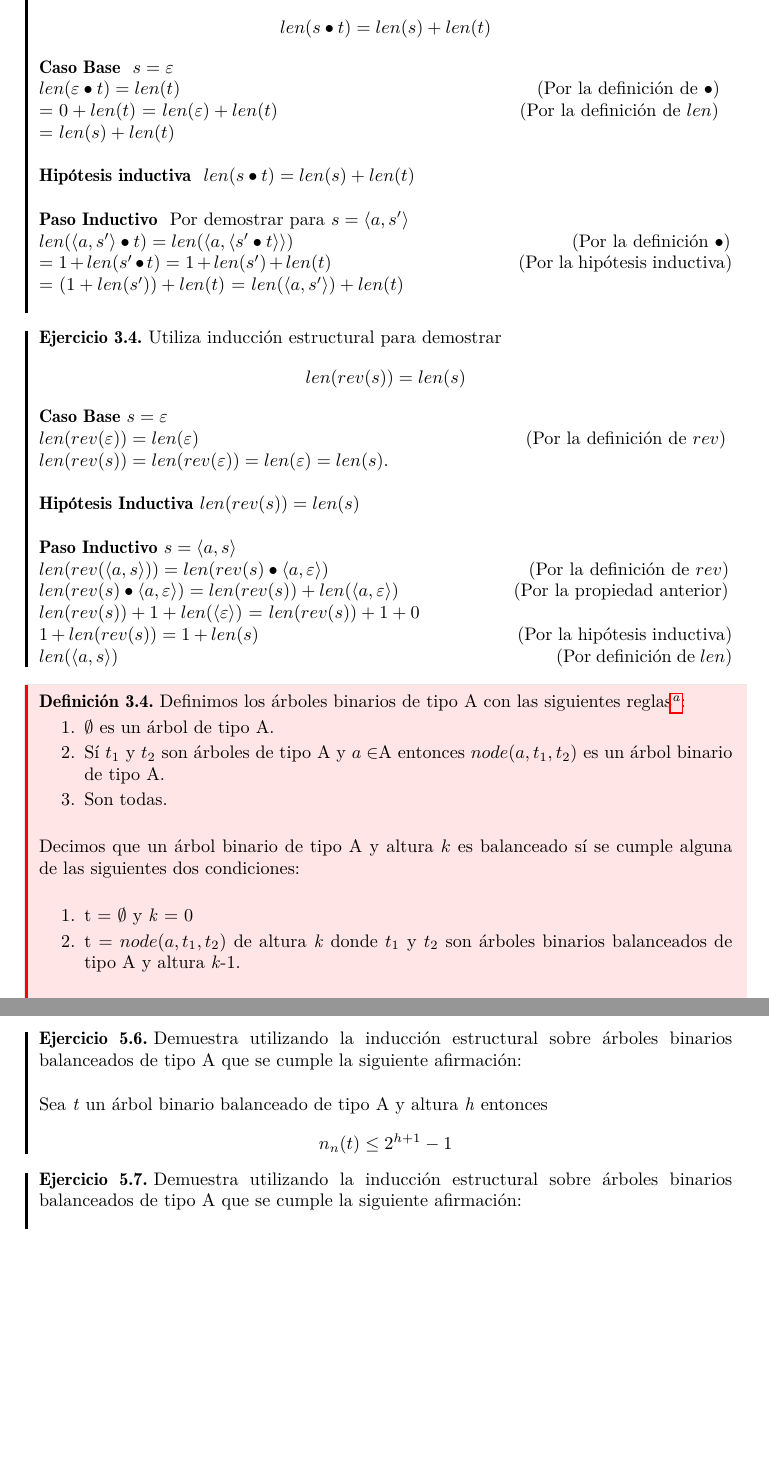
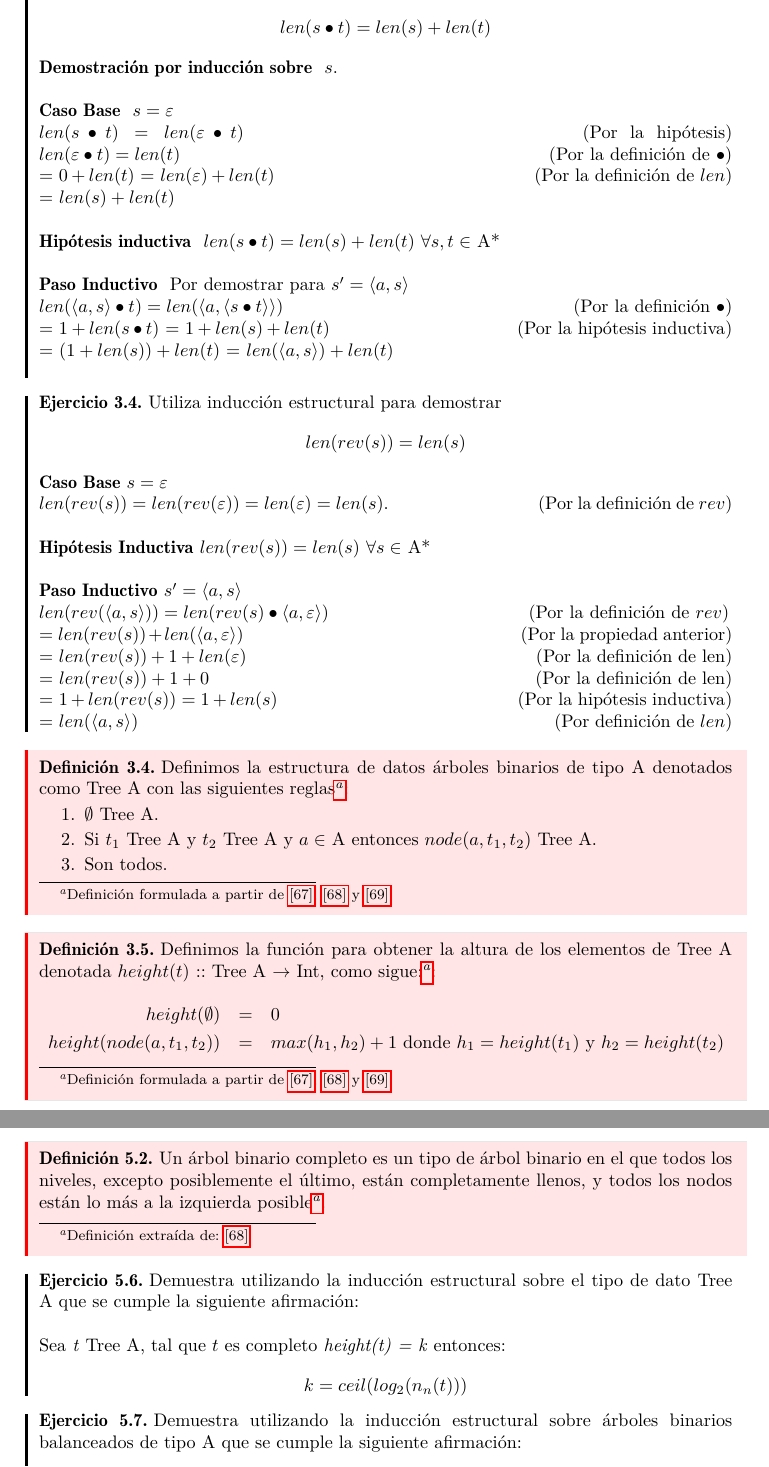
Before and after one commit to ebooshi/Manual-de-titulaci-n, a LaTeX document (00_Manual_Main_Template.tex, which reads 05_herramientas_matematicas.tex): two parts of pages 28 and 31 of 160 before the commit and two parts of pages 28 and 32 of 160 after it, joined at a grey line, cut so that both start at the same text, the shorter picture padded with empty space. Compiled offline with pdfLaTeX.

Commit message:
Corrigiendo comentarios Favio

```diff
--- a/05_herramientas_matematicas.tex
+++ b/05_herramientas_matematicas.tex
@@ -250,18 +250,19 @@ Cuando se quiera aplicar el principio de inducción a una función o propiedad q
     \begin{exercise}
         Utiliza inducción estructural para demostrar
             \[ len(s \bullet t) = len(s) + len(t) \]
+    	\textbf{Demostración por inducción sobre } $s$.\\\\
+	        \textbf{Caso Base } $s = \varepsilon$ \\
+	   $len(s \bullet t) = len(\varepsilon \bullet t)$ \qquad \qquad \qquad \qquad \qquad \qquad \qquad \qquad \qquad  (Por la hipótesis)
+           $len(\varepsilon \bullet t) = len(t)$ \qquad \qquad \qquad \qquad \qquad \qquad \qquad \qquad \quad \quad \quad \quad (Por la definición de $\bullet$) \\
+           = $0 + len(t)$ = $len(\varepsilon) + len(t)$ \qquad \qquad \qquad \qquad \qquad \quad \quad \quad \quad (Por la definición de $len$) \\
+           = $len(s) + len(t)$\\\
 
-        \textbf{Caso Base } $s = \varepsilon$ \\
-            $len(\varepsilon \bullet t) = len(t)$ \qquad \qquad \qquad \qquad \qquad \qquad \qquad \qquad \quad \quad \quad \ (Por la definición de $\bullet$) \\
-            = $0 + len(t)$ = $len(\varepsilon) + len(t)$ \qquad \qquad \qquad \qquad \qquad \quad \quad \quad (Por la definición de $len$) \\
-            = $len(s) + len(t)$\\\
+        \textbf{Hipótesis inductiva }  $len(s \bullet t) = len(s) + len(t) \ \forall s,t \in $ A*\\
 
-        \textbf{Hipótesis inductiva }  $len(s \bullet t) = len(s) + len(t)$ \\
-
-        \textbf{Paso Inductivo } Por demostrar para $s = \<a,s'\>$\\
-            $len(\<a,s'\> \bullet t) = len(\<a,\<s' \bullet t\>\>)$ \qquad \qquad \qquad \qquad \qquad \quad \quad \quad \quad \ \ \ (Por la definición $\bullet$) \\
-            = $1 + len(s' \bullet t)$ = $1 + len(s') + len(t)$ \qquad \qquad \qquad \qquad \qquad (Por la hipótesis inductiva) \\
-            = $(1 + len(s')) + len(t)$ = $len(\<a,s'\>) + len(t)$ \\
+        \textbf{Paso Inductivo } Por demostrar para $s' = \<a,s\>$\\
+            $len(\<a,s\> \bullet t) = len(\<a,\<s \bullet t\>\>)$ \qquad \qquad \qquad \qquad \qquad \quad \quad \quad \quad \quad \ \ (Por la definición $\bullet$) \\
+            = $1 + len(s \bullet t)$ = $1 + len(s) + len(t)$ \qquad \qquad \qquad \qquad \qquad (Por la hipótesis inductiva) \\
+            = $(1 + len(s)) + len(t)$ = $len(\<a,s\>) + len(t)$ \\
 
     \end{exercise}
 
@@ -271,37 +272,41 @@ Cuando se quiera aplicar el principio de inducción a una función o propiedad q
             \[ len(rev(s)) = len(s) \]
 
         \textbf{Caso Base} $s = \varepsilon$ \\
-            $len(rev(\varepsilon)) = len(\varepsilon)$ \qquad \qquad \qquad \qquad \qquad \qquad \qquad \qquad \quad \ \  (Por la definición de $rev$) \\
-            $len(rev(s)) = len(rev(\varepsilon)) = len(\varepsilon) = len(s)$. \\\\
-            \textbf{Hipótesis Inductiva} $len(rev(s)) = len(s)$ \\\\
-            \textbf{Paso Inductivo} $s = \<a, s\> $ \\
+            $len(rev(s)) = len(rev(\varepsilon)) = len(\varepsilon) = len(s)$.  \qquad \qquad \qquad \qquad  (Por la definición de $rev$) \\\\
+            \textbf{Hipótesis Inductiva} $len(rev(s)) = len(s) \ \forall s \in $ A* \\\\
+            \textbf{Paso Inductivo} $s' = \<a, s\> $ \\
             $len(rev(\<a, s\> )) = len(rev(s) \bullet \<a,\varepsilon\>)$ \qquad \qquad \qquad \qquad \qquad \ \ (Por la definición de $rev$)\\
-            $len(rev(s) \bullet \<a,\varepsilon\>) = len(rev(s)) + len(\<a,\varepsilon\>)$  \qquad \qquad \qquad (Por la propiedad anterior)\\
-            $len(rev(s)) + 1 + len(\< \varepsilon\>)$ = $len(rev(s)) + 1 + 0$\\
-            $ 1 + len(rev(s)) = 1 + len(s)$   \qquad \qquad \qquad \qquad \qquad \qquad \quad \ \ \ (Por la hipótesis inductiva) \\
-            $len(\<a,s\>)$ \qquad \qquad \qquad \quad \qquad \qquad \qquad \qquad \qquad \qquad \qquad \qquad \ \ \ (Por definición de $len$)
+            = $ len(rev(s)) + len(\<a,\varepsilon\>)$  \qquad \qquad \qquad \qquad \qquad \qquad \qquad \quad (Por la propiedad anterior)\\
+            = $len(rev(s)) + 1 + len(\varepsilon)$ \qquad \qquad \qquad \qquad \qquad \qquad \qquad \quad \ \ (Por la definición de len)\\
+	    = $len(rev(s)) + 1 + 0$\qquad \qquad \qquad \qquad \qquad \qquad \qquad \qquad  \quad \ \ \ (Por la definición de len)\\
+            = $ 1 + len(rev(s)) = 1 + len(s)$   \qquad \qquad \qquad \qquad \qquad \qquad \ \ \ (Por la hipótesis inductiva) \\
+            = $len(\<a,s\>)$ \qquad \qquad \qquad \quad \qquad \qquad \qquad \qquad \qquad \qquad \qquad \quad \ \ (Por definición de $len$)
 
     \end{exercise}
 
     % Definición 2.4 Arboles binarios balanceados de altura K y tipo A, Función para contar los nodos de un árbol
     \begin{definition}
-        Definimos los árboles binarios de tipo A con las siguientes reglas\footnote{Definición formulada a partir de \hyperlink{67}{[67]}, \hyperlink{68}{[68]} y \hyperlink{69}{[69]}}:
+        Definimos la estructura de datos árboles binarios de tipo A denotados como Tree A con las siguientes reglas\footnote{Definición formulada a partir de \hyperlink{67}{[67]}, \hyperlink{68}{[68]} y \hyperlink{69}{[69]}}:
 
         \begin{enumerate}
-            \item $\emptyset$ es un árbol de tipo A.
-            \item Sí  $t_1$ y $t_2$ son árboles de tipo A y $a \in $A  entonces  $node(a,t_1,t_2)$ es un árbol binario de tipo A.
-            \item Son todas.
+            \item $\emptyset$ Tree A.
+            \item Si  $t_1$ Tree A y $t_2$ Tree A y $a \in $ A  entonces  $node(a,t_1,t_2)$ Tree A.
+            \item Son todos.
         \end{enumerate}
 
-        \bigskip
 
         % $\text{1) $\emptyset$ es un árbol de tipo A}$ \\
         % $\text{2) Sí } t_1 \text{y } t_2 \text{ son árboles de tipo A y } a \in A \text{ entonces } node(a,t1,t2) \\
         % \text{es un árbol binario de tipo A}$.\\
+    \end{definition}
 
-        Decimos que un árbol binario de tipo A y altura $k$ es balanceado sí se cumple alguna de las siguientes dos condiciones:\\
+  \begin{definition}
+        Definimos la función para obtener la altura de los elementos de Tree A denotada $height(t)$ :: Tree A $\rightarrow$ Int,  como sigue:\footnote{Definición formulada a partir de \hyperlink{67}{[67]}, \hyperlink{68}{[68]} y \hyperlink{69}{[69]}}:
+       \[
+            \begin{array}{rcl}
+            	height(\emptyset) & = & 0 \\
+           	height(node(a,t_1,t_2)) & = & max(h_1,h_2) + 1 \text{ donde } h_1 = height(t_1) \text{ y } h_2 = height(t_2)
+         \end{array}
+        \]
+    \end{definition}
 
-        \begin{enumerate}
-            \item t = $\emptyset$ y \textit{k} = 0
-            \item t = $node(a,t_1,t_2)$ de altura \textit{k} donde $t_1$ y $t_2$ son árboles binarios balanceados de tipo A y altura \textit{k}-1. \\\
-        \end{enumerate}
@@ -461,11 +460,15 @@ Cuando se quiera aplicar el principio de inducción a una función o propiedad q
         \[\textit{map } f\ \<a,s\> \bullet \<b,t\> = \textit{map } f\  \<a,s\> \bullet \textit{map } f\  \<b,t\>\]
     \end{exercise}
 
+	\begin{definition}
+Un árbol binario completo es un tipo de árbol binario en el que todos los niveles, excepto posiblemente el último, están completamente llenos, y todos los nodos están lo más a la izquierda posible\footnote{Definición extraída de: \hyperlink{68}{[68]}}.
+	\end{definition}
+
     %    Ejercicio 4.6
     \begin{exercise}
-        Demuestra utilizando la inducción estructural sobre árboles binarios balanceados de tipo A que se cumple la siguiente afirmación:\\\\
-        Sea \textit{t} un árbol binario balanceado de tipo A y altura \textit{h} entonces
-        \[ n_n(t) \leq 2^{h+1} - 1\]
+        Demuestra utilizando la inducción estructural sobre el tipo de dato Tree A que se cumple la siguiente afirmación:\\\\
+        Sea \textit{t} Tree A, tal que $t$ es completo \textit{height(t) = k} entonces:
+        \[ k = ceil(log_{2}(n_n(t)))\]
     \end{exercise}
 
     %    Ejercicio 4.7
```
Also changed, not shown: 00_Manual_Main_Template.pdf, 05_herramientas_matematicas.tex (80 more changed lines), 3 other files.
